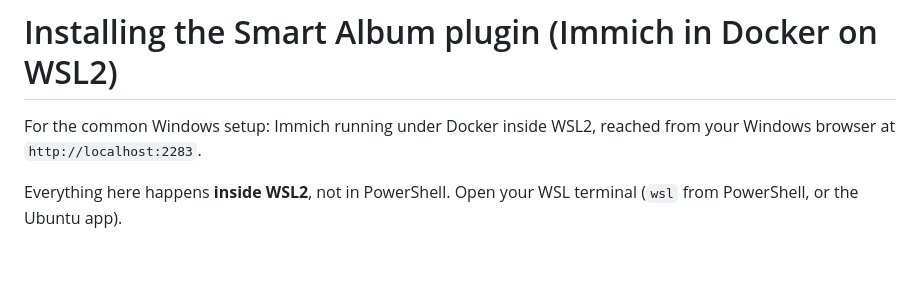
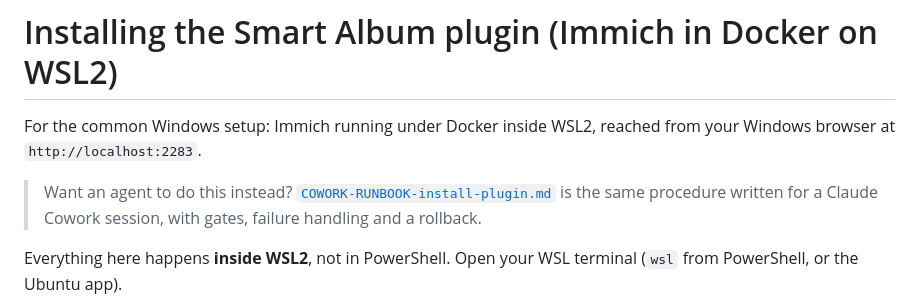
Before and after one commit to KuroViolet57/ImmichPersonal, a Markdown page: docs/INSTALL-PLUGIN-WSL2.md, the part around the change. Drawn GitHub-style; blank space fills up the shorter version.

```diff
--- a/docs/INSTALL-PLUGIN-WSL2.md
+++ b/docs/INSTALL-PLUGIN-WSL2.md
@@ -2,6 +2,10 @@
 
 For the common Windows setup: Immich running under Docker inside WSL2, reached
 from your Windows browser at `http://localhost:2283`.
+
+> Want an agent to do this instead? [`COWORK-RUNBOOK-install-plugin.md`](COWORK-RUNBOOK-install-plugin.md)
+> is the same procedure written for a Claude Cowork session, with gates,
+> failure handling and a rollback.
 
 Everything here happens **inside WSL2**, not in PowerShell. Open your WSL
 terminal (`wsl` from PowerShell, or the Ubuntu app).
```
Also changed, not shown: README.md (+3 -0 lines), docs/COWORK-RUNBOOK-install-plugin.md (added, +449 -0 lines).
